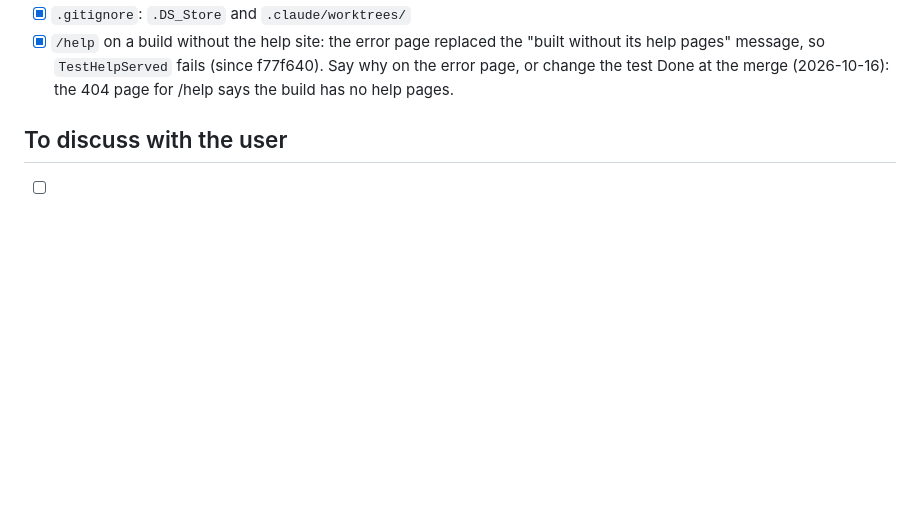
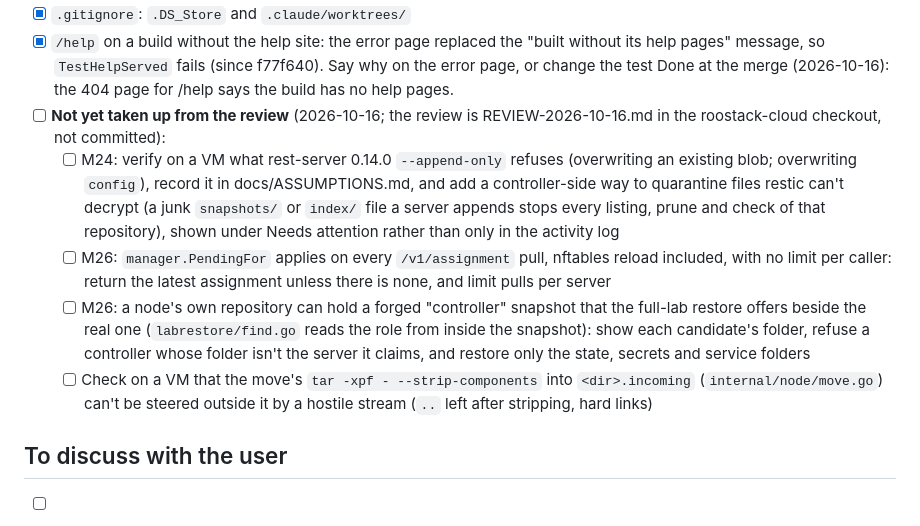
Before and after one commit to roostack/roostack, a Markdown page: TASKS.md, the part around the change. Rendered like a GitHub page; blank space fills up the shorter version.

Commit message:
TASKS: the review's findings not taken up yet
M24 (rest-server's append-only semantics, and junk a server can append), M26 (assignment pulls re-applying, a forged controller snapshot in a full-lab restore), and the move's tar extraction: none was in a session's brief, so they're filed here.

Co-Authored-By: Claude Opus 5.5 <noreply@anthropic.com>

```diff
--- a/TASKS.md
+++ b/TASKS.md
@@ -447,6 +447,11 @@ The review is in Roostack Cloud's repository (`REVIEW-2026-10-16.md`); IDs refer
 - [x] M25: a full-lab restore that failed part-way can be started again (a `restore-started` marker; the page says so). `scripts/dev-vm.sh test` now finds a main package's test binary (`cmd/roostack` has its first test)
 - [x] `.gitignore`: `.DS_Store` and `.claude/worktrees/`
 - [x] `/help` on a build without the help site: the error page replaced the "built without its help pages" message, so `TestHelpServed` fails (since f77f640). Say why on the error page, or change the test Done at the merge (2026-10-16): the 404 page for /help says the build has no help pages.
+- [ ] **Not yet taken up from the review** (2026-10-16; the review is REVIEW-2026-10-16.md in the roostack-cloud checkout, not committed):
+  - [ ] M24: verify on a VM what rest-server 0.14.0 `--append-only` refuses (overwriting an existing blob; overwriting `config`), record it in docs/ASSUMPTIONS.md, and add a controller-side way to quarantine files restic can't decrypt (a junk `snapshots/` or `index/` file a server appends stops every listing, prune and check of that repository), shown under Needs attention rather than only in the activity log
+  - [ ] M26: `manager.PendingFor` applies on every `/v1/assignment` pull, nftables reload included, with no limit per caller: return the latest assignment unless there is none, and limit pulls per server
+  - [ ] M26: a node's own repository can hold a forged "controller" snapshot that the full-lab restore offers beside the real one (`labrestore/find.go` reads the role from inside the snapshot): show each candidate's folder, refuse a controller whose folder isn't the server it claims, and restore only the state, secrets and service folders
+  - [ ] Check on a VM that the move's `tar -xpf - --strip-components` into `<dir>.incoming` (`internal/node/move.go`) can't be steered outside it by a hostile stream (`..` left after stripping, hard links)
 
 ## To discuss with the user
 
```
